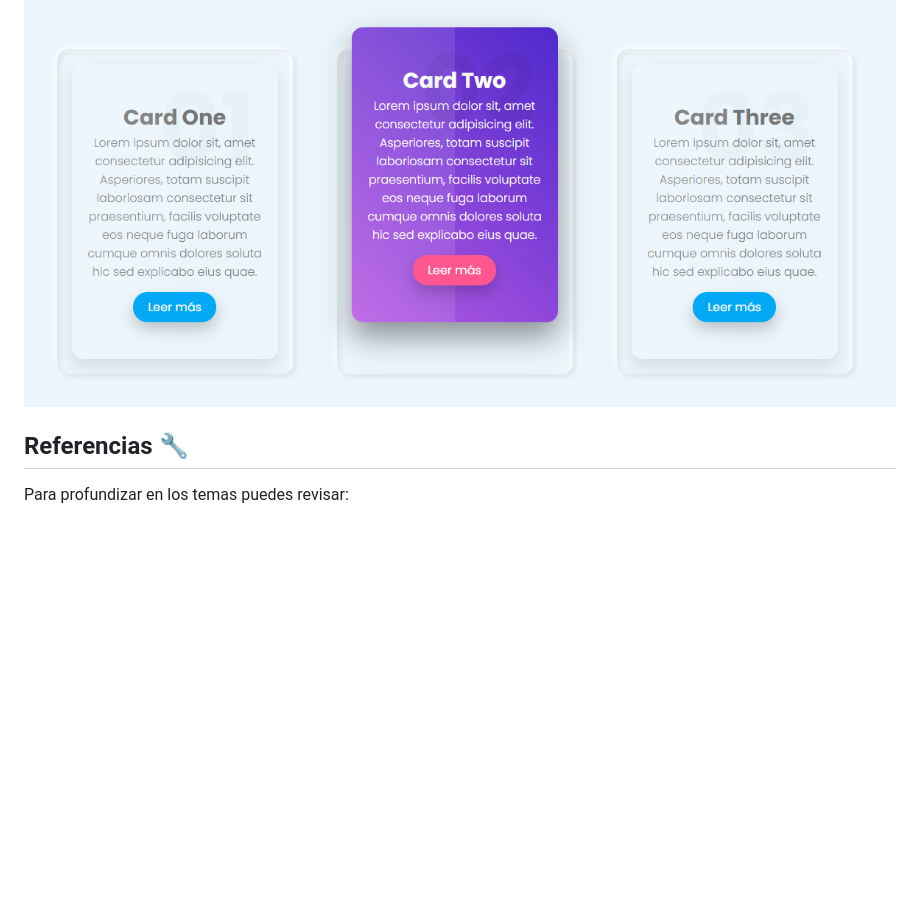
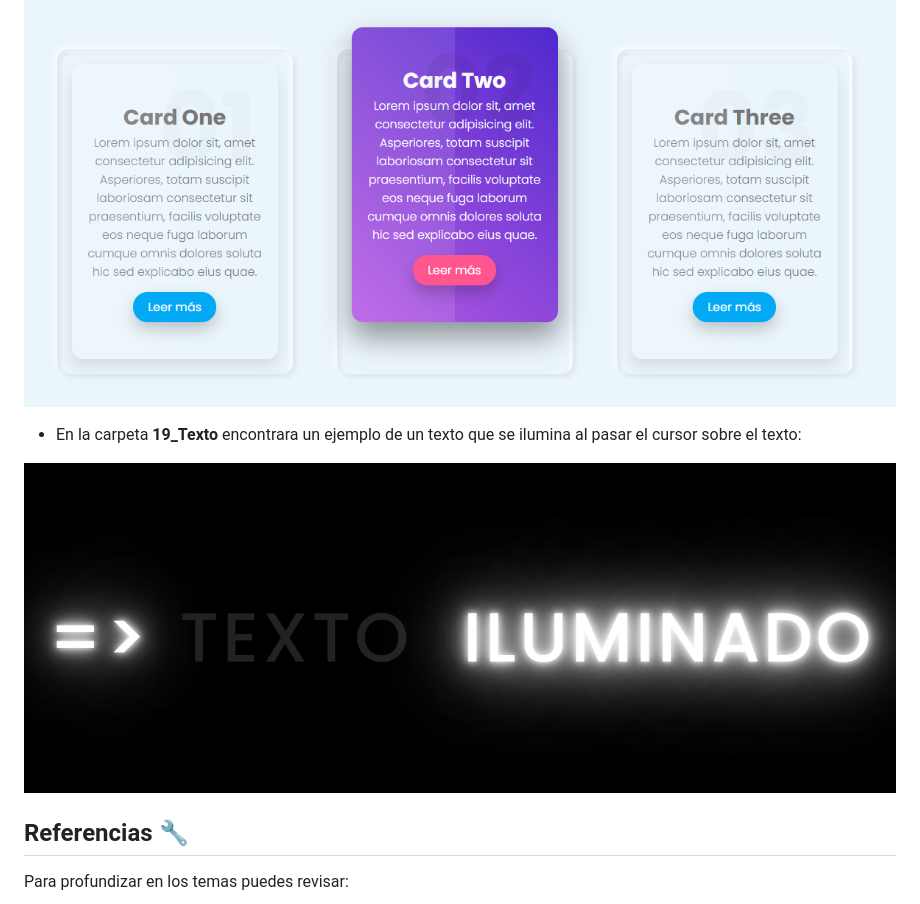
Before and after one commit to CristianDavid313/html-css, a Markdown page: README.md, the part around the change. Drawn GitHub-style; pictures changed too: Capturas/19_Texto.png (added); blank space fills up the shorter version.

Commit message:
Creacion del ejercicio Texto

```diff
--- a/README.md
+++ b/README.md
@@ -92,6 +92,10 @@ git clone https://github.com/CristianDavid313/html-css.git
 
 ![18_Card](https://github.com/CristianDavid313/html-css/blob/main/Capturas/18_Card.png)
 
+* En la carpeta **19_Texto** encontrara un ejemplo de un texto que se ilumina al pasar el cursor sobre el texto:
+
+![19_Texto](https://github.com/CristianDavid313/html-css/blob/main/Capturas/19_Texto.png)
+
 ## Referencias 🔧
 
 Para profundizar en los temas puedes revisar:
```
Also changed, not shown: 4 other files.
